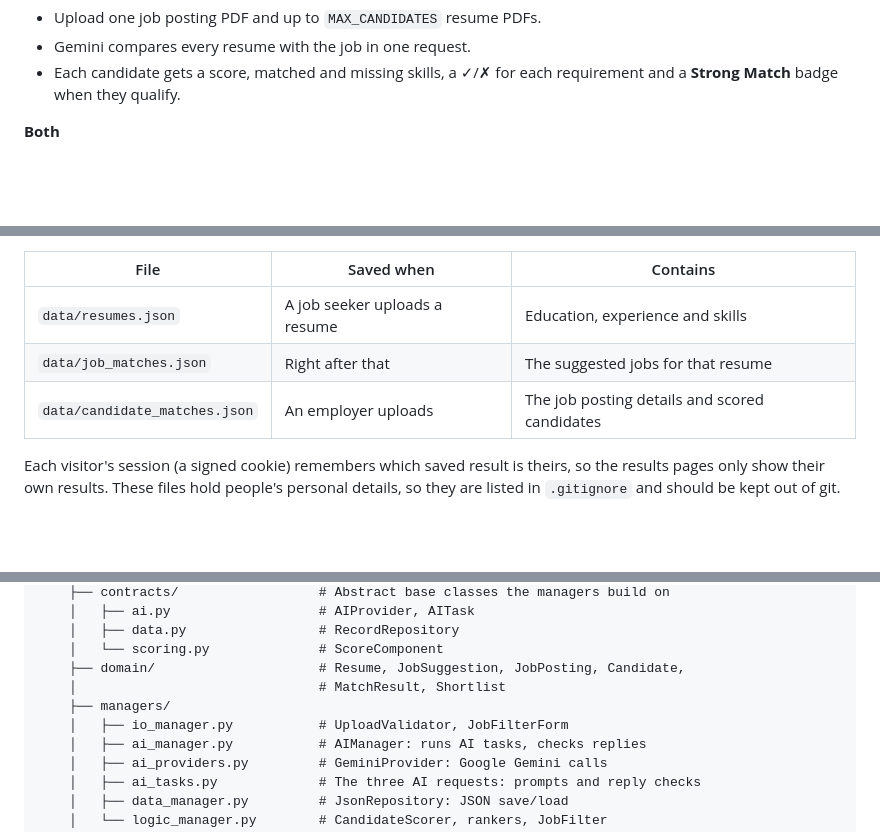
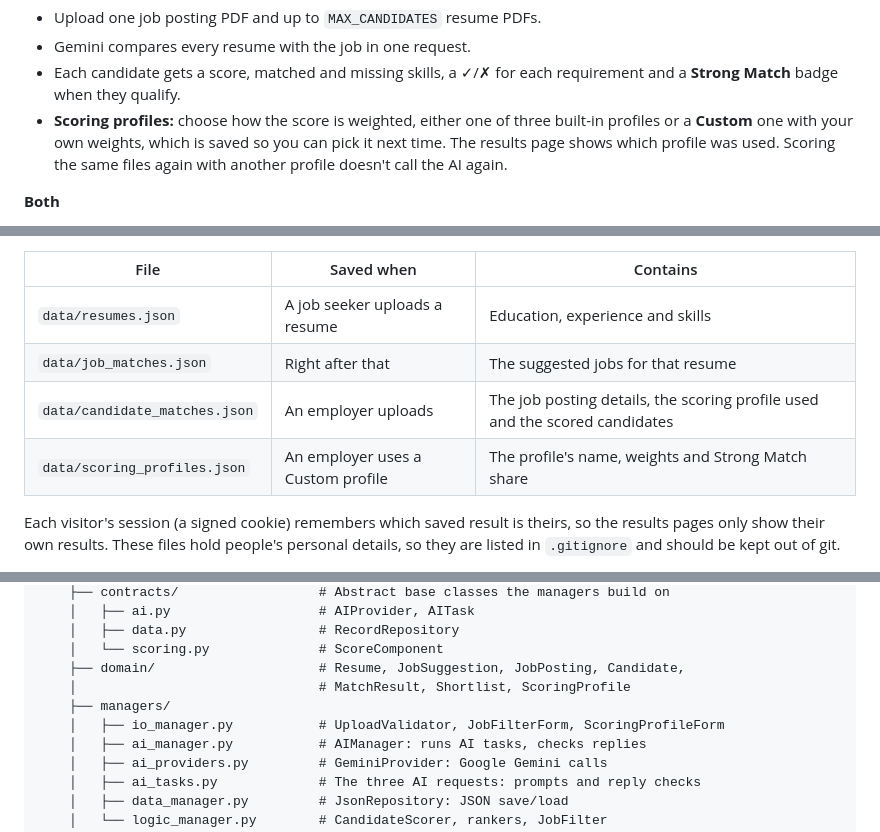
Before and after one commit to zeeEXE06/INF1103_Group-3_Assgn1, a Markdown page: README.md, 3 parts joined by grey strips. GitHub-like rendering; blank space fills up the shorter version.

```diff
--- a/README.md
+++ b/README.md
@@ -25,6 +25,11 @@ A Django web app that matches resumes and jobs using Google Gemini.
 - Gemini compares every resume with the job in one request.
 - Each candidate gets a score, matched and missing skills, a ✓/✗ for each
   requirement and a **Strong Match** badge when they qualify.
+- **Scoring profiles:** choose how the score is weighted, either one of three
+  built-in profiles or a **Custom** one with your own weights, which is saved
+  so you can pick it next time. The results page shows which profile was
+  used. Scoring the same files again with another profile doesn't call the
+  AI again.
 
 **Both**
 
@@ -253,7 +270,8 @@ returns is saved by the Data Manager as JSON in `data/`:
 |---|---|---|
 | `data/resumes.json` | A job seeker uploads a resume | Education, experience and skills |
 | `data/job_matches.json` | Right after that | The suggested jobs for that resume |
-| `data/candidate_matches.json` | An employer uploads | The job posting details and scored candidates |
+| `data/candidate_matches.json` | An employer uploads | The job posting details, the scoring profile used and the scored candidates |
+| `data/scoring_profiles.json` | An employer uses a Custom profile | The profile's name, weights and Strong Match share |
 
 Each visitor's session (a signed cookie) remembers which saved result is
 theirs, so the results pages only show their own results. These files hold
@@ -291,9 +309,9 @@ INF1103_Group-3_Assgn1/
     │   ├── data.py                 # RecordRepository
     │   └── scoring.py              # ScoreComponent
     ├── domain/                     # Resume, JobSuggestion, JobPosting, Candidate,
-    │                               # MatchResult, Shortlist
+    │                               # MatchResult, Shortlist, ScoringProfile
     ├── managers/
-    │   ├── io_manager.py           # UploadValidator, JobFilterForm
+    │   ├── io_manager.py           # UploadValidator, JobFilterForm, ScoringProfileForm
     │   ├── ai_manager.py           # AIManager: runs AI tasks, checks replies
     │   ├── ai_providers.py         # GeminiProvider: Google Gemini calls
     │   ├── ai_tasks.py             # The three AI requests: prompts and reply checks
```
Also changed, not shown: other parts of README.md (+27 -15 lines), docs/class-diagram.md (+40 -3 lines).
